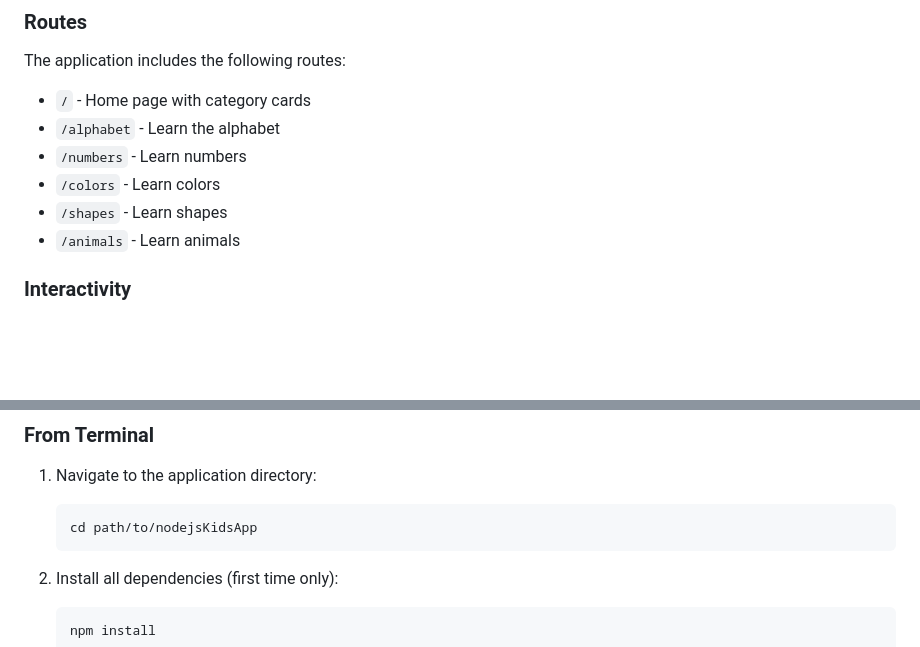
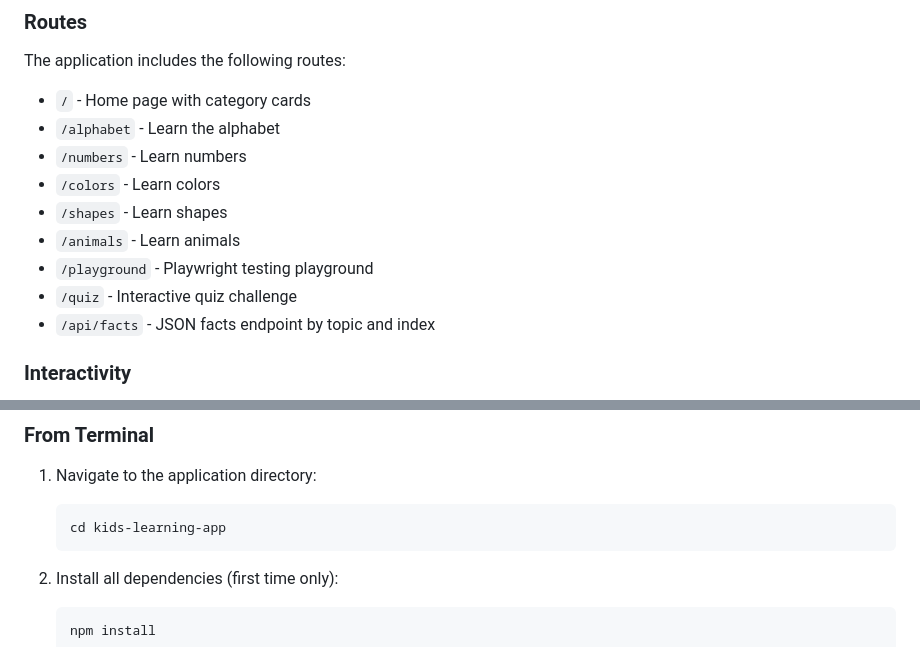
Before and after one commit to CopilotLabs007/kids-learning-app, a Markdown page: README.md, 2 parts joined by grey strips. Rendered like a GitHub page; blank space fills up the shorter version.

````diff
--- a/README.md
+++ b/README.md
@@ -67,6 +83,9 @@ The application includes the following routes:
 - `/colors` - Learn colors
 - `/shapes` - Learn shapes
 - `/animals` - Learn animals
+- `/playground` - Playwright testing playground
+- `/quiz` - Interactive quiz challenge
+- `/api/facts` - JSON facts endpoint by topic and index
 
 ### Interactivity
 
@@ -95,7 +114,7 @@ The application was developed based on the following prompts:
 
 1. Navigate to the application directory:
    ```
-   cd path/to/nodejsKidsApp
+   cd kids-learning-app
    ```
 
 2. Install all dependencies (first time only):
````
Also changed, not shown: other parts of README.md (+17 -1 lines).
